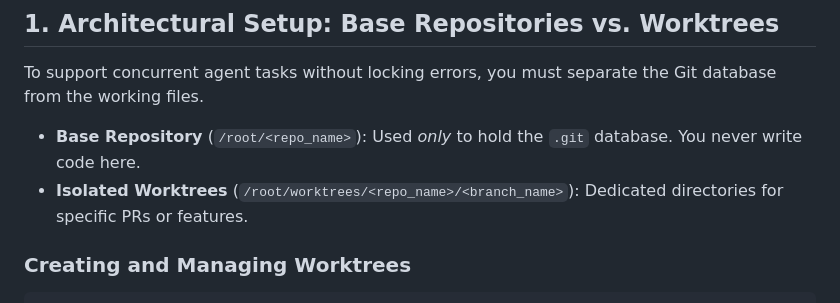
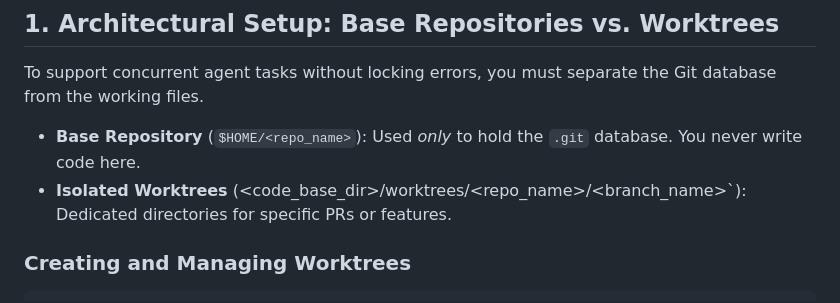
Before and after one commit to mudler/agenthub, a Markdown page: skills/coding-agent-gh-git-usage/SKILL.md, the part around the change. GitHub-like rendering.

Commit message:
fix: use environment variables for base paths instead of hardcoded /root
Signed-off-by: localai-bot <139863280+localai-bot@users.noreply.github.com>

````diff
--- a/skills/coding-agent-gh-git-usage/SKILL.md
+++ b/skills/coding-agent-gh-git-usage/SKILL.md
@@ -13,8 +13,8 @@ When operating Git and the GitHub CLI (`gh`), you are interacting with persisten
 ## 1. Architectural Setup: Base Repositories vs. Worktrees
 To support concurrent agent tasks without locking errors, you must separate the Git database from the working files.
 
-* **Base Repository** (`/root/<repo_name>`): Used *only* to hold the `.git` database. You never write code here.
-* **Isolated Worktrees** (`/root/worktrees/<repo_name>/<branch_name>`): Dedicated directories for specific PRs or features.
+* **Base Repository** (`$HOME/<repo_name>`): Used *only* to hold the `.git` database. You never write code here.
+* **Isolated Worktrees** (<code_base_dir>/worktrees/<repo_name>/<branch_name>`): Dedicated directories for specific PRs or features.
 
 ### Creating and Managing Worktrees
 ```bash
````
